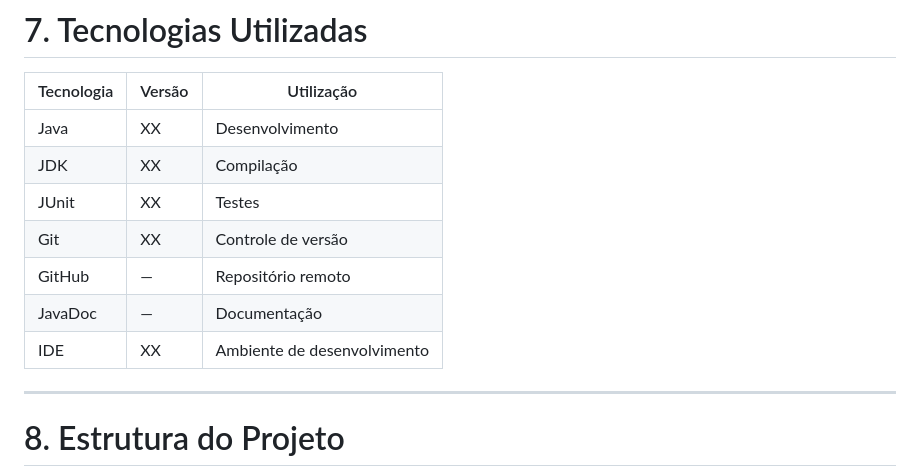
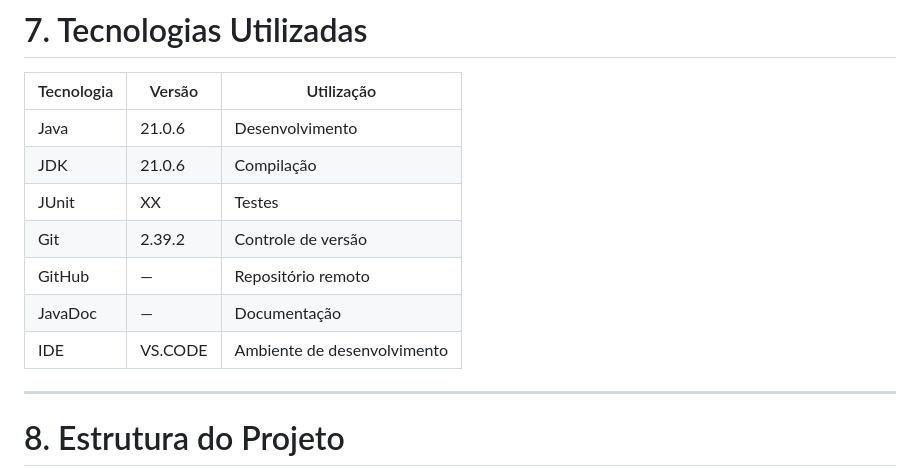
Before and after one commit to JoaoPedroGaspar/projeto_calculadora, a Markdown page: README.md, the part around the change. Rendered like a GitHub page.

```diff
--- a/README.md
+++ b/README.md
@@ -108,13 +108,13 @@ A aplicação deverá oferecer as seguintes operações:
 
 | Tecnologia | Versão | Utilização                  |
 | ---------- | ------ | --------------------------- |
-| Java       | XX     | Desenvolvimento             |
-| JDK        | XX     | Compilação                  |
+| Java       | 21.0.6 | Desenvolvimento             |
+| JDK        | 21.0.6 | Compilação                  |
 | JUnit      | XX     | Testes                      |
-| Git        | XX     | Controle de versão          |
+| Git        | 2.39.2 | Controle de versão          |
 | GitHub     | —      | Repositório remoto          |
 | JavaDoc    | —      | Documentação                |
-| IDE        | XX     | Ambiente de desenvolvimento |
+| IDE        | VS.CODE     | Ambiente de desenvolvimento |
 
 ---
 
```
